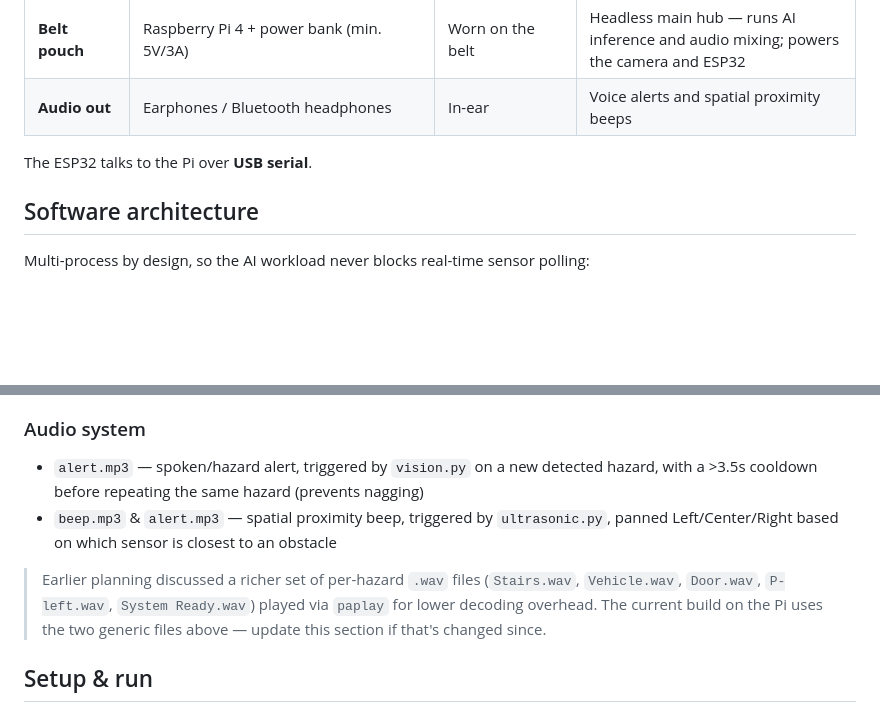
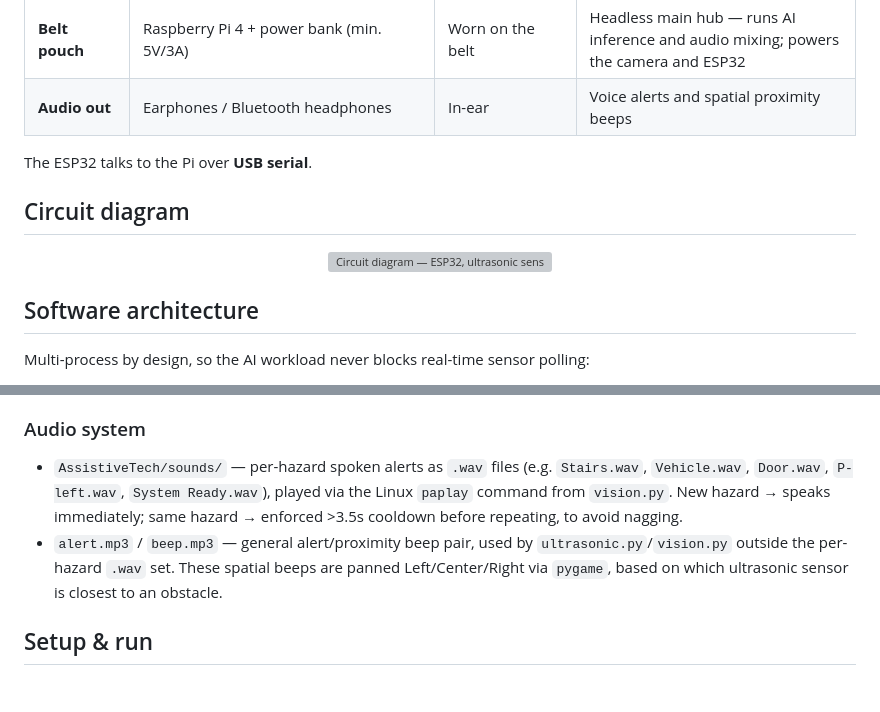
Before and after one commit to Jobil-Libu/Wearable-Navigation-System-for-Visually-Impaired-People, a Markdown page: README.md, 2 parts joined by grey strips. Drawn GitHub-style; blank space fills up the shorter version; grey boxes are pictures that could not be loaded.

```diff
--- a/README.md
+++ b/README.md
@@ -20,6 +20,13 @@ An AI-powered, fully offline wearable navigation aid for visually impaired users
 | **Audio out** | Earphones / Bluetooth headphones | In-ear | Voice alerts and spatial proximity beeps |
 
 The ESP32 talks to the Pi over **USB serial**.
+
+## Circuit diagram
+
+<p align="center">
+  <img src="docs/circuit-diagram.png" alt="Circuit diagram — ESP32, ultrasonic sensors, Raspberry Pi 4, camera, and audio wiring" width="600">
+</p>
+
 
 ## Software architecture
 
@@ -50,10 +57,8 @@ startup_manager.py  →  launches vision.py and ultrasonic.py as independent
 
 ### Audio system
 
-- `alert.mp3` — spoken/hazard alert, triggered by `vision.py` on a new detected hazard, with a >3.5s cooldown before repeating the same hazard (prevents nagging)
-- `beep.mp3` & `alert.mp3` — spatial proximity beep, triggered by `ultrasonic.py`, panned Left/Center/Right based on which sensor is closest to an obstacle
-
-> Earlier planning discussed a richer set of per-hazard `.wav` files (`Stairs.wav`, `Vehicle.wav`, `Door.wav`, `P-left.wav`, `System Ready.wav`) played via `paplay` for lower decoding overhead. The current build on the Pi uses the two generic files above — update this section if that's changed since.
+- `AssistiveTech/sounds/` — per-hazard spoken alerts as `.wav` files (e.g. `Stairs.wav`, `Vehicle.wav`, `Door.wav`, `P-left.wav`, `System Ready.wav`), played via the Linux `paplay` command from `vision.py`. New hazard → speaks immediately; same hazard → enforced >3.5s cooldown before repeating, to avoid nagging.
+- `alert.mp3` / `beep.mp3` — general alert/proximity beep pair, used by `ultrasonic.py`/`vision.py` outside the per-hazard `.wav` set. These spatial beeps are panned Left/Center/Right via `pygame`, based on which ultrasonic sensor is closest to an obstacle.
 
 
 ## Setup & run
```
